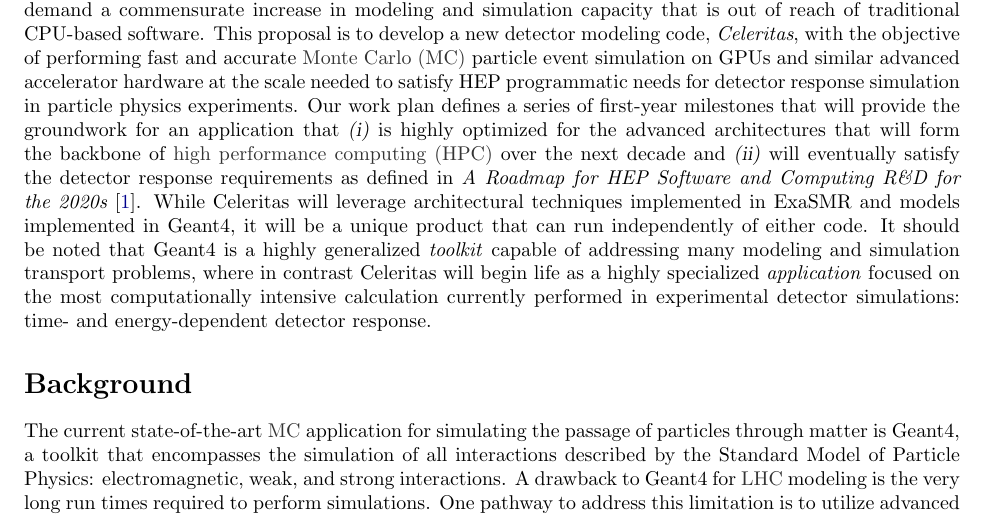
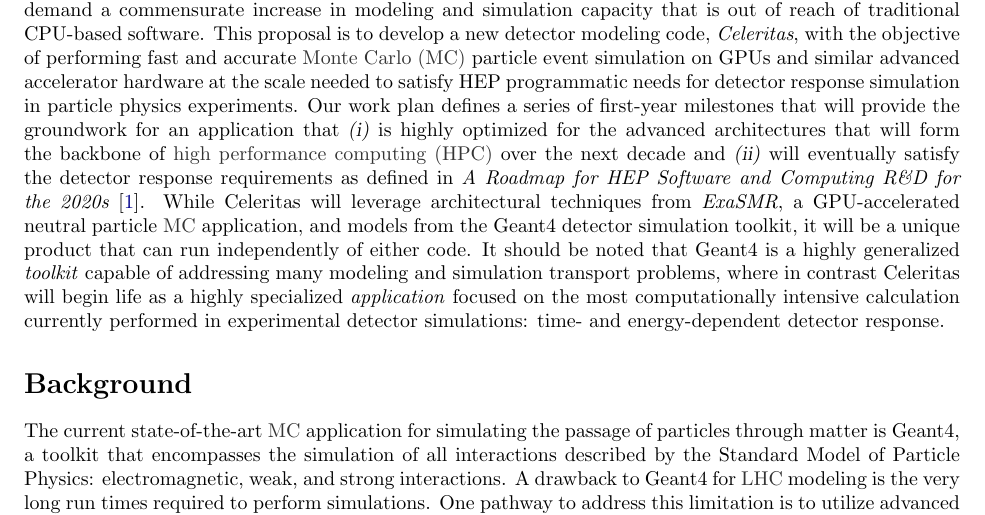
Before and after one commit to simbarras/celeritas-docs, a LaTeX document (conference-papers/snowmass-2020/main.tex): part of page 1 of 4, cut so that both start at the same text. Compiled offline with pdfLaTeX.

Commit message:
Fix missing context for exasmr

```diff
--- a/conference-papers/snowmass-2020/main.tex
+++ b/conference-papers/snowmass-2020/main.tex
@@ -100,9 +100,8 @@
 over the next decade and \textsl{(ii)} will eventually satisfy the detector
 response requirements as
 defined in \citetitle{the_hep_software_foundation_roadmap_2019} \cite{the_hep_software_foundation_roadmap_2019}. While Celeritas will
-leverage architectural techniques implemented in ExaSMR and models implemented
-in Geant4, it will be a unique product that can run independently of either
-code.
+leverage architectural techniques from \emph{ExaSMR}, a GPU-accelerated neutral
+particle \ac{mc} application, and models from the Geant4 detector simulation toolkit, it will be a unique product that can run independently of either code.
 It should be noted that Geant4 is a
 highly generalized \emph{toolkit} capable of addressing many modeling and
 simulation transport problems, where in contrast
```
